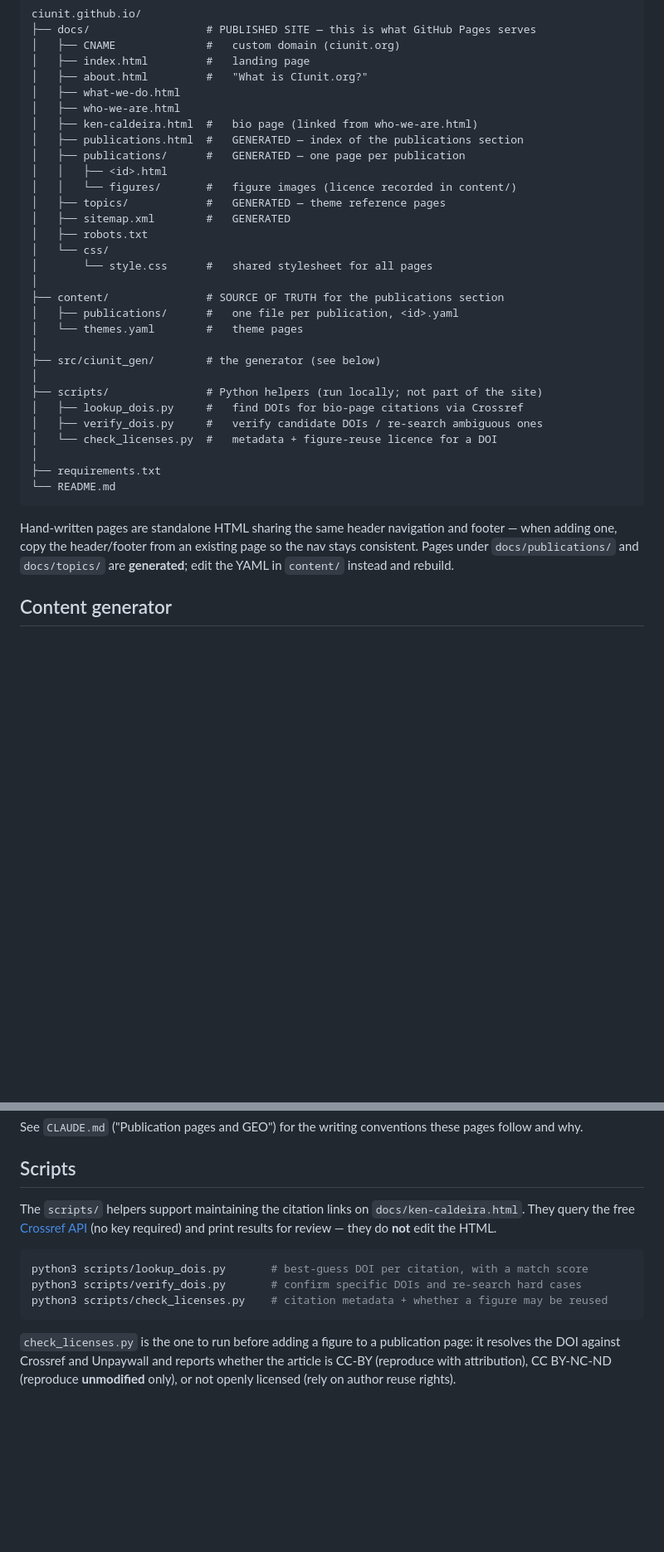
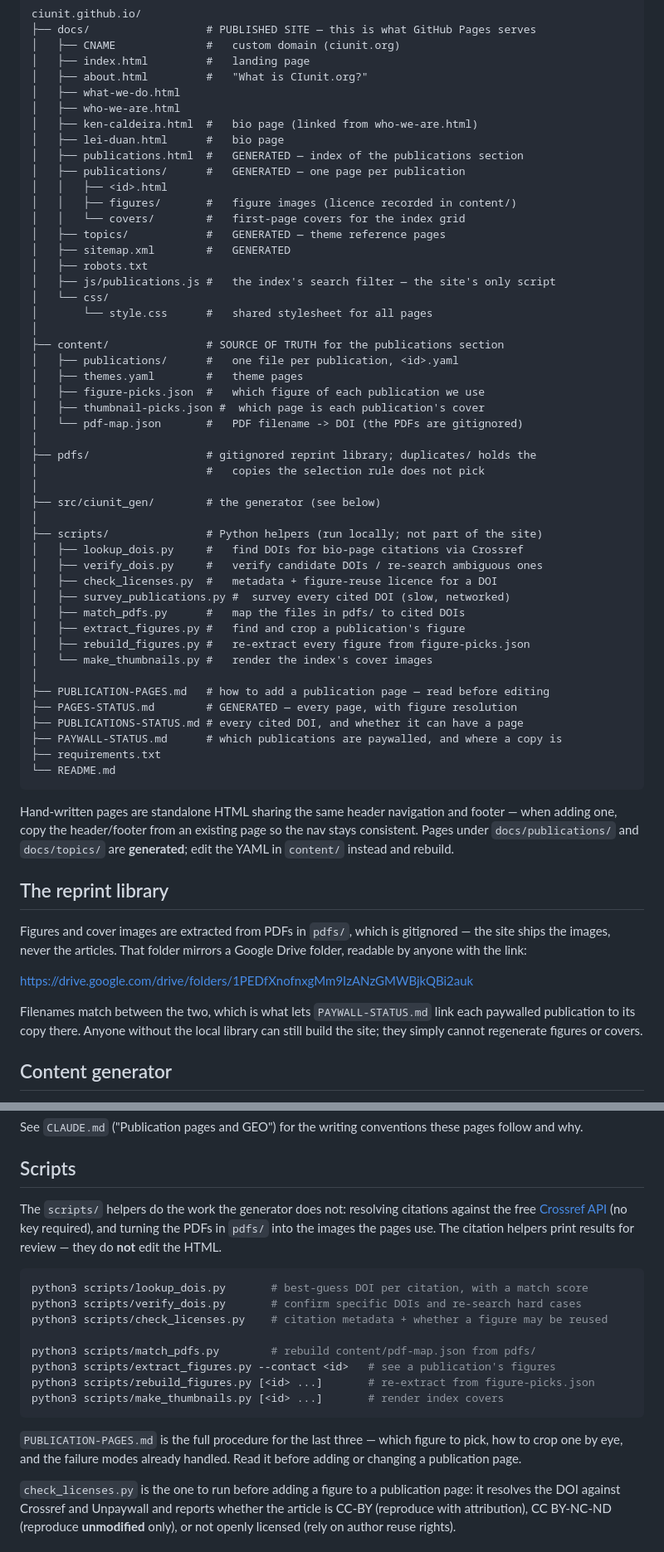
Before and after one commit to ciunit/ciunit.github.io, a Markdown page: README.md, 2 parts joined by grey strips. Shown at 83% size. GitHub-like rendering; blank space fills up the shorter version.

Commit message:
claude and readme

````diff
--- a/README.md
+++ b/README.md
@@ -27,27 +27,45 @@ ciunit.github.io/
 │   ├── what-we-do.html
 │   ├── who-we-are.html
 │   ├── ken-caldeira.html  #   bio page (linked from who-we-are.html)
+│   ├── lei-duan.html      #   bio page
 │   ├── publications.html  #   GENERATED — index of the publications section
 │   ├── publications/      #   GENERATED — one page per publication
 │   │   ├── <id>.html
-│   │   └── figures/       #   figure images (licence recorded in content/)
+│   │   ├── figures/       #   figure images (licence recorded in content/)
+│   │   └── covers/        #   first-page covers for the index grid
 │   ├── topics/            #   GENERATED — theme reference pages
 │   ├── sitemap.xml        #   GENERATED
 │   ├── robots.txt
+│   ├── js/publications.js #   the index's search filter — the site's only script
 │   └── css/
 │       └── style.css      #   shared stylesheet for all pages
 │
 ├── content/               # SOURCE OF TRUTH for the publications section
 │   ├── publications/      #   one file per publication, <id>.yaml
-│   └── themes.yaml        #   theme pages
+│   ├── themes.yaml        #   theme pages
+│   ├── figure-picks.json  #   which figure of each publication we use
+│   ├── thumbnail-picks.json #  which page is each publication's cover
+│   └── pdf-map.json       #   PDF filename -> DOI (the PDFs are gitignored)
+│
+├── pdfs/                  # gitignored reprint library; duplicates/ holds the
+│                          #   copies the selection rule does not pick
 │
 ├── src/ciunit_gen/        # the generator (see below)
 │
 ├── scripts/               # Python helpers (run locally; not part of the site)
 │   ├── lookup_dois.py     #   find DOIs for bio-page citations via Crossref
 │   ├── verify_dois.py     #   verify candidate DOIs / re-search ambiguous ones
-│   └── check_licenses.py  #   metadata + figure-reuse licence for a DOI
+│   ├── check_licenses.py  #   metadata + figure-reuse licence for a DOI
+│   ├── survey_publications.py #  survey every cited DOI (slow, networked)
+│   ├── match_pdfs.py      #   map the files in pdfs/ to cited DOIs
+│   ├── extract_figures.py #   find and crop a publication's figure
+│   ├── rebuild_figures.py #   re-extract every figure from figure-picks.json
+│   └── make_thumbnails.py #   render the index's cover images
 │
+├── PUBLICATION-PAGES.md   # how to add a publication page — read before editing
+├── PAGES-STATUS.md        # GENERATED — every page, with figure resolution
+├── PUBLICATIONS-STATUS.md # every cited DOI, and whether it can have a page
+├── PAYWALL-STATUS.md      # which publications are paywalled, and where a copy is
 ├── requirements.txt
 └── README.md
 ```
@@ -56,6 +74,18 @@ Hand-written pages are standalone HTML sharing the same header navigation and
 footer — when adding one, copy the header/footer from an existing page so the nav
 stays consistent. Pages under `docs/publications/` and `docs/topics/` are **generated**;
 edit the YAML in `content/` instead and rebuild.
+
+## The reprint library
+
+Figures and cover images are extracted from PDFs in `pdfs/`, which is gitignored —
+the site ships the images, never the articles. That folder mirrors a Google Drive
+folder, readable by anyone with the link:
+
+<https://drive.google.com/drive/folders/1PEDfXnofnxgMm9IzANzGMWBjkQBi2auk>
+
+Filenames match between the two, which is what lets `PAYWALL-STATUS.md` link each
+paywalled publication to its copy there. Anyone without the local library can still
+build the site; they simply cannot regenerate figures or covers.
 
 ## Content generator
 
@@ -80,15 +110,25 @@ follow and why.
 
 ## Scripts
 
-The `scripts/` helpers support maintaining the citation links on
-`docs/ken-caldeira.html`. They query the free [Crossref API](https://www.crossref.org/documentation/retrieve-metadata/rest-api/)
-(no key required) and print results for review — they do **not** edit the HTML.
+The `scripts/` helpers do the work the generator does not: resolving citations
+against the free [Crossref API](https://www.crossref.org/documentation/retrieve-metadata/rest-api/)
+(no key required), and turning the PDFs in `pdfs/` into the images the pages use.
+The citation helpers print results for review — they do **not** edit the HTML.
 
 ```bash
 python3 scripts/lookup_dois.py       # best-guess DOI per citation, with a match score
 python3 scripts/verify_dois.py       # confirm specific DOIs and re-search hard cases
 python3 scripts/check_licenses.py    # citation metadata + whether a figure may be reused
+
+python3 scripts/match_pdfs.py        # rebuild content/pdf-map.json from pdfs/
+python3 scripts/extract_figures.py --contact <id>   # see a publication's figures
+python3 scripts/rebuild_figures.py [<id> ...]       # re-extract from figure-picks.json
+python3 scripts/make_thumbnails.py [<id> ...]       # render index covers
 ```
+
+`PUBLICATION-PAGES.md` is the full procedure for the last three — which figure to
+pick, how to crop one by eye, and the failure modes already handled. Read it before
+adding or changing a publication page.
 
 `check_licenses.py` is the one to run before adding a figure to a publication page:
 it resolves the DOI against Crossref and Unpaywall and reports whether the article
````
Also changed, not shown: CLAUDE.md (+6 -3 lines).
